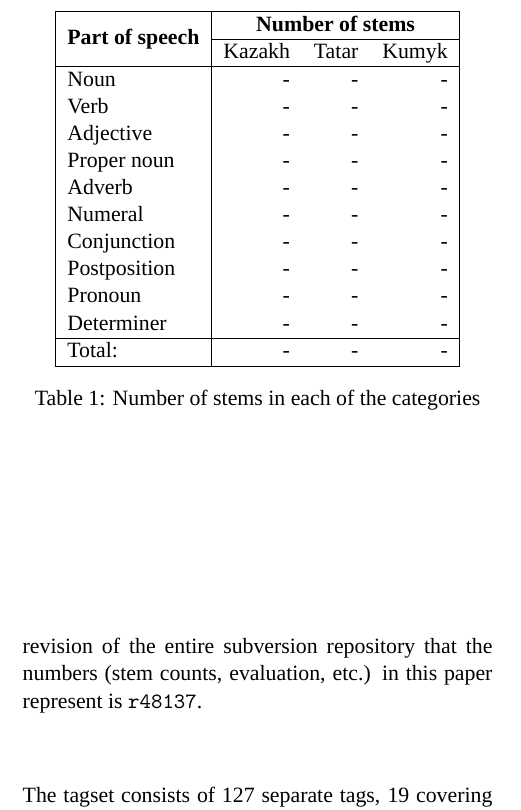
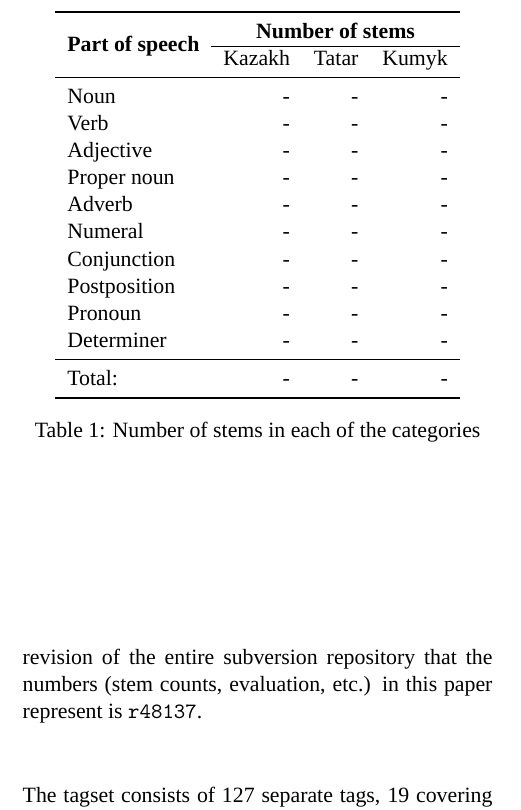
Before and after one commit to apertium/papers, a LaTeX document (kipchak-lrec-2013/kipchak-paper.tex): part of one column of page 2 of 3, cut so that both start at the same text. Compiled offline with XeLaTeX; a missing font is replaced by an installed copy or a similar font.

Commit message:
Fran needs to learn how to use booktabs
git-svn-id: https://svn.code.sf.net/p/apertium/svn/branches/papers/@48176 72bbbca6-d526-0410-a7d9-f06f51895060

```diff
--- a/kipchak-lrec-2013/kipchak-paper.tex
+++ b/kipchak-lrec-2013/kipchak-paper.tex
@@ -142,11 +142,11 @@ The tagset consists of 127 separate tags, 19 covering the main parts of speech (
 
 \begin{table}
 \begin{center}
-\begin{tabular}{|l|rrr|}
-		\hline
-\multirow{2}{*}{\textbf{Part of speech}} & \multicolumn{3}{|c|}{\textbf{Number of stems}} \\ \cline{2-4}
+\begin{tabular}{lrrr}
+		\toprule
+\multirow{2}{*}{\textbf{Part of speech}} & \multicolumn{3}{c}{\textbf{Number of stems}} \\ \cline{2-4}
                         & Kazakh & Tatar & Kumyk \\
-		\hline
+		\midrule
 		Noun & - & - & - \\
 		Verb & - & - & - \\
 		Adjective & - & - & - \\
@@ -157,9 +157,9 @@ The tagset consists of 127 separate tags, 19 covering the main parts of speech (
 		Postposition & - & - & - \\
 		Pronoun & - & - & - \\
 		Determiner & - & - & - \\
-		\hline
+		\midrule
 		Total: & - & - & - \\
-		\hline
+		\bottomrule
 \end{tabular}
  \caption{Number of stems in each of the categories}
  \label{table:coverage}
```
Also changed, not shown: kipchak-lrec-2013/kipchak-paper.pdf, kipchak-lrec-2013/kipchak-paper.tex (5 more changed lines). Lines whose indentation alone changed are shown as unchanged.
